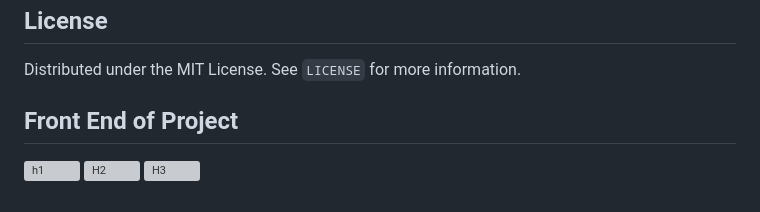
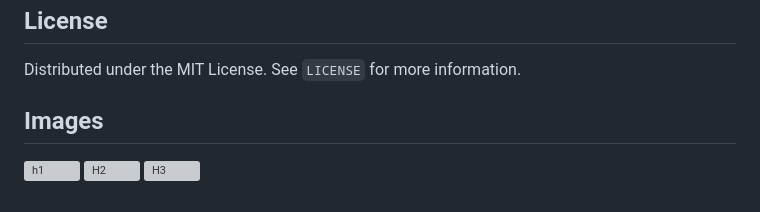
Before and after one commit to chaitanya-24/Heart-Failure-Prediction, a Markdown page: README.md, the part around the change. Rendered like a GitHub page; grey boxes are pictures that could not be loaded.

```diff
--- a/README.md
+++ b/README.md
@@ -79,7 +79,7 @@ Contributions are what makes the open-source community such an amazing place to
 Distributed under the MIT License. See `LICENSE` for more information.
 
 
-## Front End of Project
+## Images
 ![h1](https://github.com/chaitanya-24/Heart-Failure-Prediction/assets/62403348/316f65cd-61d4-4bc7-ad8f-9dcffb1e8ffc)
 ![H2](https://github.com/chaitanya-24/Heart-Failure-Prediction/assets/62403348/ea992caf-3c14-4752-bd49-7a2f23174d84)
 ![H3](https://github.com/chaitanya-24/Heart-Failure-Prediction/assets/62403348/32b5945c-b3d5-4ba1-806a-480d193be55f)
```
